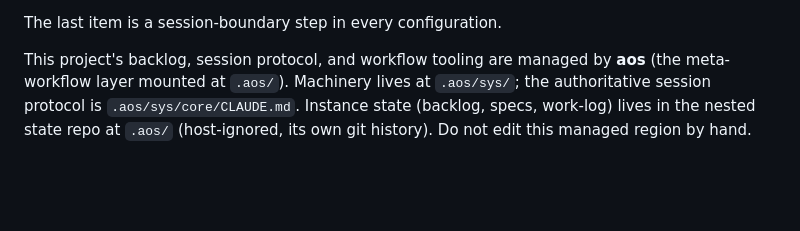
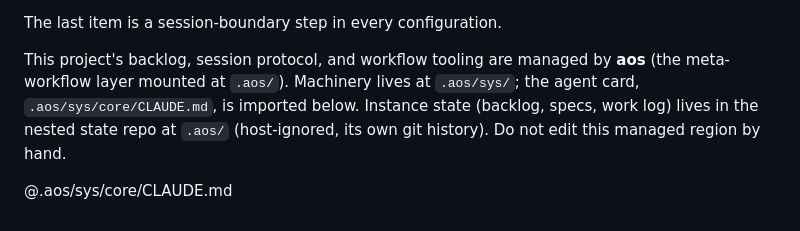
Before and after one commit to kschlt/cookframe, a Markdown page: CLAUDE.md, the part around the change. Drawn GitHub-style; blank space fills up the shorter version.

Commit message:
chore: import the aos agent card through the managed CLAUDE.md region
scaffold.py update (aos v1.80.1) rewrites the task-workflow region to rev 3, which imports
.aos/sys/core/CLAUDE.md instead of only naming it.

Co-Authored-By: Claude Opus 5.5 <noreply@anthropic.com>
Claude-Session: https://claude.ai/code/session_01LdYLm7HhoTzskvRHooJjHP

```diff
--- a/CLAUDE.md
+++ b/CLAUDE.md
@@ -144,6 +144,8 @@ the first tool call, with the session's working directory still at `/home/user`.
 
 The last item is a session-boundary step in every configuration.
 
-<!-- aos:begin id=task-workflow rev=1 managed by aos touchpoint writer - do not edit by hand -->
-This project's backlog, session protocol, and workflow tooling are managed by **aos** (the meta-workflow layer mounted at `.aos/`). Machinery lives at `.aos/sys/`; the authoritative session protocol is `.aos/sys/core/CLAUDE.md`. Instance state (backlog, specs, work-log) lives in the nested state repo at `.aos/` (host-ignored, its own git history). Do not edit this managed region by hand.
+<!-- aos:begin id=task-workflow rev=3 managed by aos touchpoint writer - do not edit by hand -->
+This project's backlog, session protocol, and workflow tooling are managed by **aos** (the meta-workflow layer mounted at `.aos/`). Machinery lives at `.aos/sys/`; the agent card, `.aos/sys/core/CLAUDE.md`, is imported below. Instance state (backlog, specs, work log) lives in the nested state repo at `.aos/` (host-ignored, its own git history). Do not edit this managed region by hand.
+
+@.aos/sys/core/CLAUDE.md
 <!-- aos:end id=task-workflow -->
```
